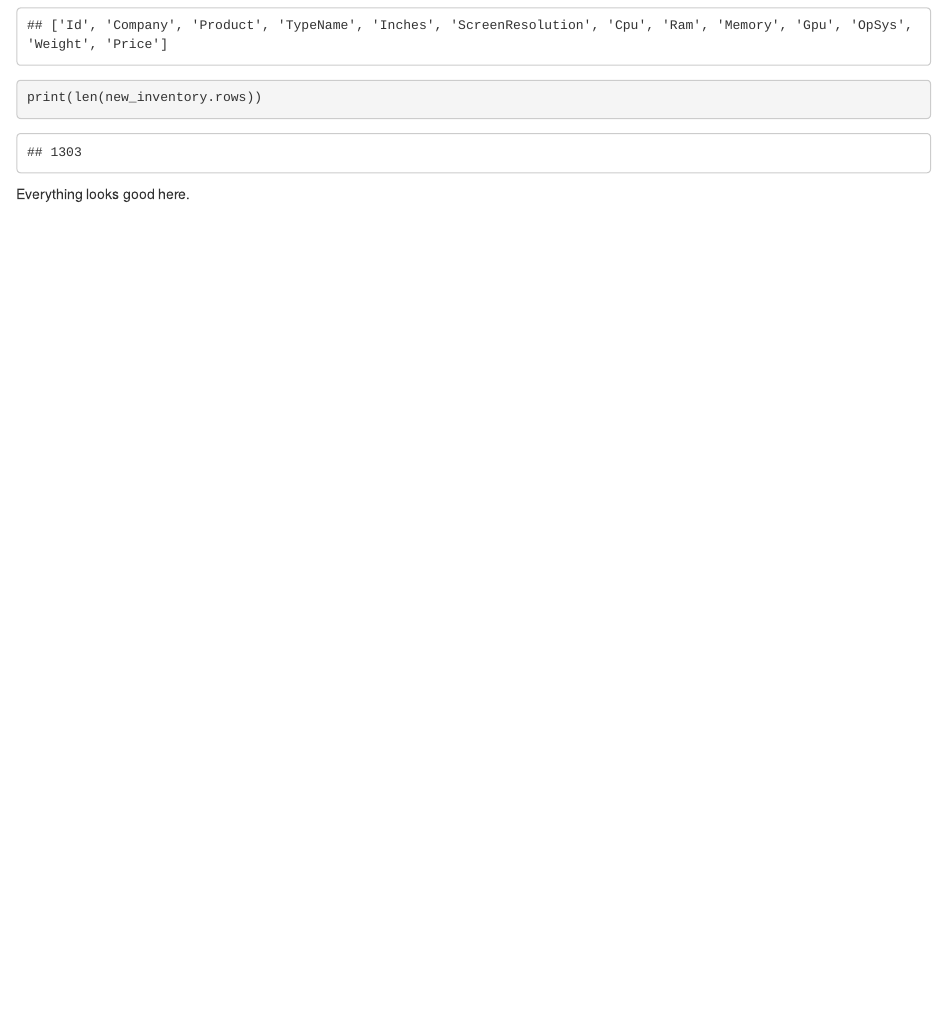
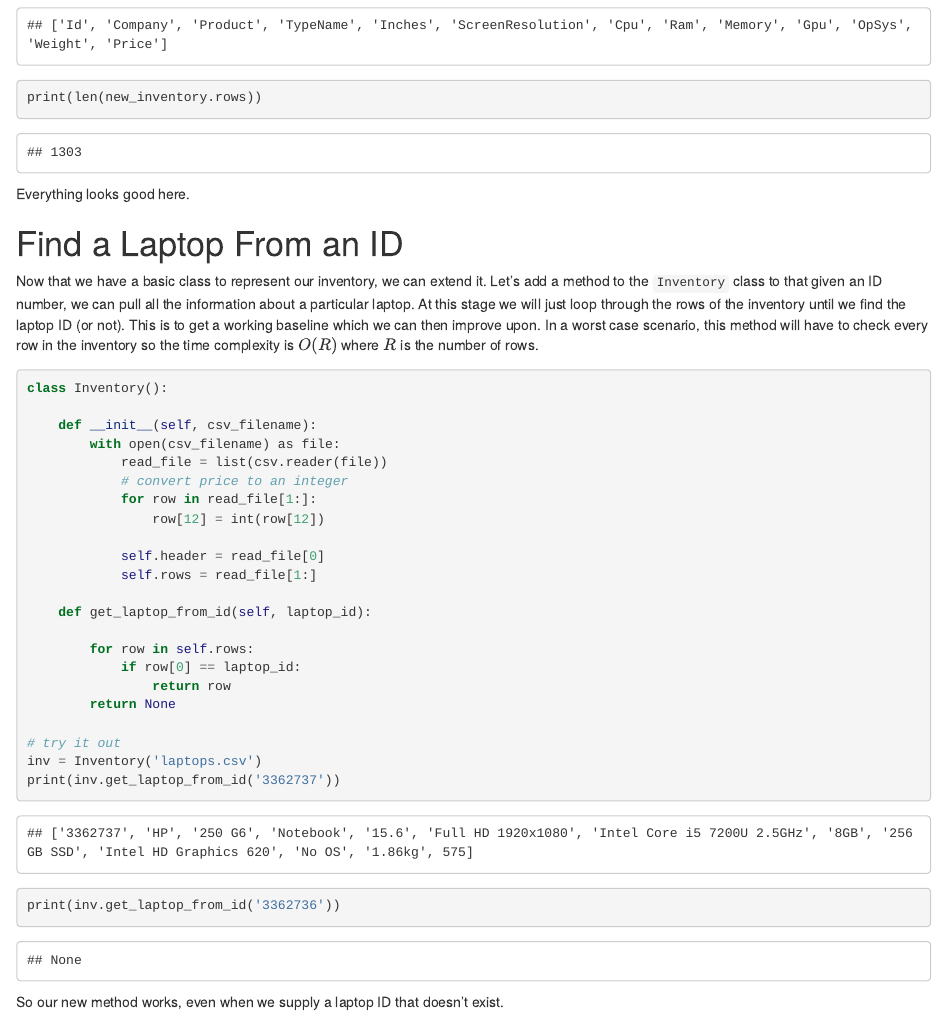
Before and after one commit to asbates/dataquest, an R Markdown document (step-2-intro-to-algorithms/algorithm-complexity/fast-queries-on-csv.Rmd): the page in a window 1100 px wide, from 1080 px down. The pictures show the output file step-2-intro-to-algorithms/algorithm-complexity/fast-queries-on-csv.html that the author committed with the source, opened offline.

Commit message:
add laptop id lookup method

````diff
--- a/step-2-intro-to-algorithms/algorithm-complexity/fast-queries-on-csv.Rmd
+++ b/step-2-intro-to-algorithms/algorithm-complexity/fast-queries-on-csv.Rmd
@@ -84,3 +84,43 @@ print(len(new_inventory.rows))
 ```
 
 Everything looks good here.
+
+
+# Find a Laptop From an ID
+
+Now that we have a basic class to represent our inventory, we can extend it.
+Let's add a method to the `Inventory` class to that given an ID number, we
+  can pull all the information about a particular laptop.
+At this stage we will just loop through the rows of the inventory until we find
+  the laptop ID (or not).
+This is to get a working baseline which we can then improve upon.
+In a worst case scenario, this method will have to check every row in the
+  inventory so the time complexity is $O(R)$ where $R$ is the number of rows.
+
+```{python basic-class-with-id-lookup}
+class Inventory():
+
+    def __init__(self, csv_filename):
+        with open(csv_filename) as file:
+            read_file = list(csv.reader(file))
+            # convert price to an integer
+            for row in read_file[1:]:
+                row[12] = int(row[12])
+
+            self.header = read_file[0]
+            self.rows = read_file[1:]
+
+    def get_laptop_from_id(self, laptop_id):
+
+        for row in self.rows:
+            if row[0] == laptop_id:
+                return row
+        return None
+
+# try it out
+inv = Inventory('laptops.csv')
+print(inv.get_laptop_from_id('3362737'))
+print(inv.get_laptop_from_id('3362736'))
+```
+
+So our new method works, even when we supply a laptop ID that doesn't exist.
````
Also changed, not shown: step-2-intro-to-algorithms/algorithm-complexity/fast-queries-on-csv.html, step-2-intro-to-algorithms/algorithm-complexity/fast-queries-on-csv.Rmd (2 more changed lines).
